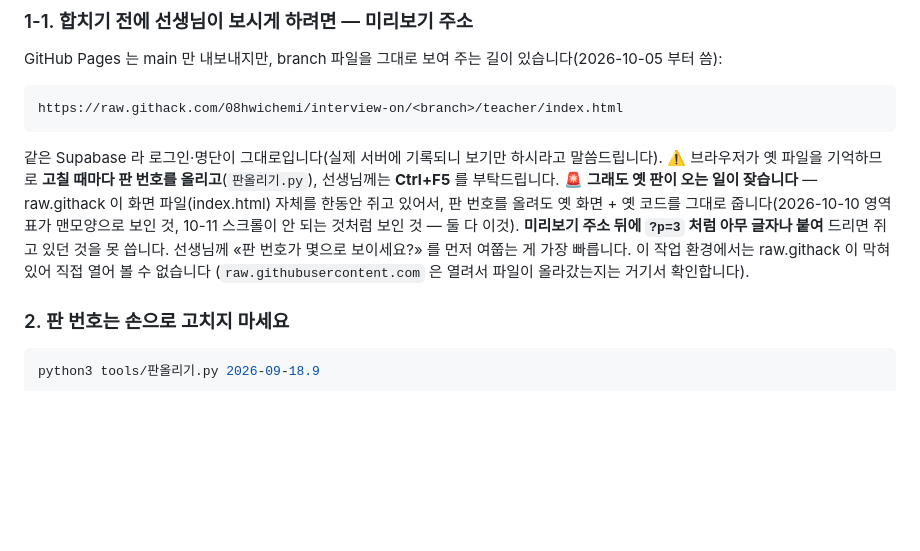
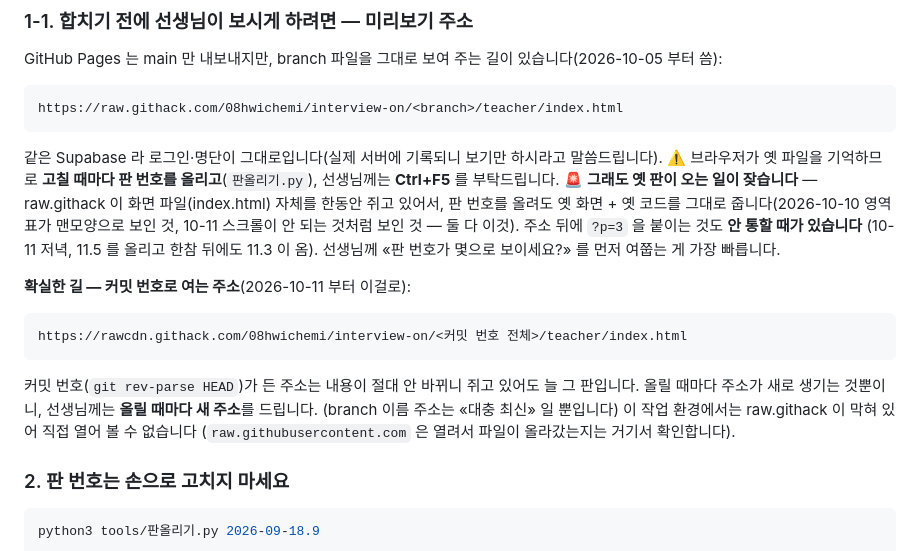
Before and after one commit to 08hwichemi/interview-on, a Markdown page: docs/이어서-작업하기.md, the part around the change. Rendered like a GitHub page; blank space fills up the shorter version.

Commit message:
이어서-작업하기 — 미리보기는 커밋 번호 주소(rawcdn.githack)로, branch 주소는 옛 판이 옴
Co-Authored-By: Claude Fable 5.1 <noreply@anthropic.com>
Claude-Session: https://claude.ai/code/session_01PRyYpEiNbkoF8oF4h4LSa3

````diff
--- a/docs/이어서-작업하기.md
+++ b/docs/이어서-작업하기.md
@@ -73,8 +73,15 @@ https://raw.githack.com/08hwichemi/interview-on/<branch>/teacher/index.html
 ⚠️ 브라우저가 옛 파일을 기억하므로 **고칠 때마다 판 번호를 올리고**(`판올리기.py`), 선생님께는
 **Ctrl+F5** 를 부탁드립니다. 🚨 **그래도 옛 판이 오는 일이 잦습니다** — raw.githack 이 화면 파일(index.html)
 자체를 한동안 쥐고 있어서, 판 번호를 올려도 옛 화면 + 옛 코드를 그대로 줍니다(2026-10-10 영역 표가 맨모양으로
-보인 것, 10-11 스크롤이 안 되는 것처럼 보인 것 — 둘 다 이것). **미리보기 주소 뒤에 `?p=3` 처럼 아무 글자나 붙여**
-드리면 쥐고 있던 것을 못 씁니다. 선생님께 «판 번호가 몇으로 보이세요?» 를 먼저 여쭙는 게 가장 빠릅니다. 이 작업 환경에서는 raw.githack 이 막혀 있어 직접 열어 볼 수 없습니다
+보인 것, 10-11 스크롤이 안 되는 것처럼 보인 것 — 둘 다 이것). 주소 뒤에 `?p=3` 을 붙이는 것도 **안 통할 때가 있습니다**
+(10-11 저녁, 11.5 를 올리고 한참 뒤에도 11.3 이 옴). 선생님께 «판 번호가 몇으로 보이세요?» 를 먼저 여쭙는 게 가장 빠릅니다.
+
+**확실한 길 — 커밋 번호로 여는 주소**(2026-10-11 부터 이걸로):
+```
+https://rawcdn.githack.com/08hwichemi/interview-on/<커밋 번호 전체>/teacher/index.html
+```
+커밋 번호(`git rev-parse HEAD`)가 든 주소는 내용이 절대 안 바뀌니 쥐고 있어도 늘 그 판입니다. 올릴 때마다 주소가 새로
+생기는 것뿐이니, 선생님께는 **올릴 때마다 새 주소**를 드립니다. (branch 이름 주소는 «대충 최신» 일 뿐입니다) 이 작업 환경에서는 raw.githack 이 막혀 있어 직접 열어 볼 수 없습니다
 (`raw.githubusercontent.com` 은 열려서 파일이 올라갔는지는 거기서 확인합니다).
 
 ### 2. 판 번호는 손으로 고치지 마세요
````
